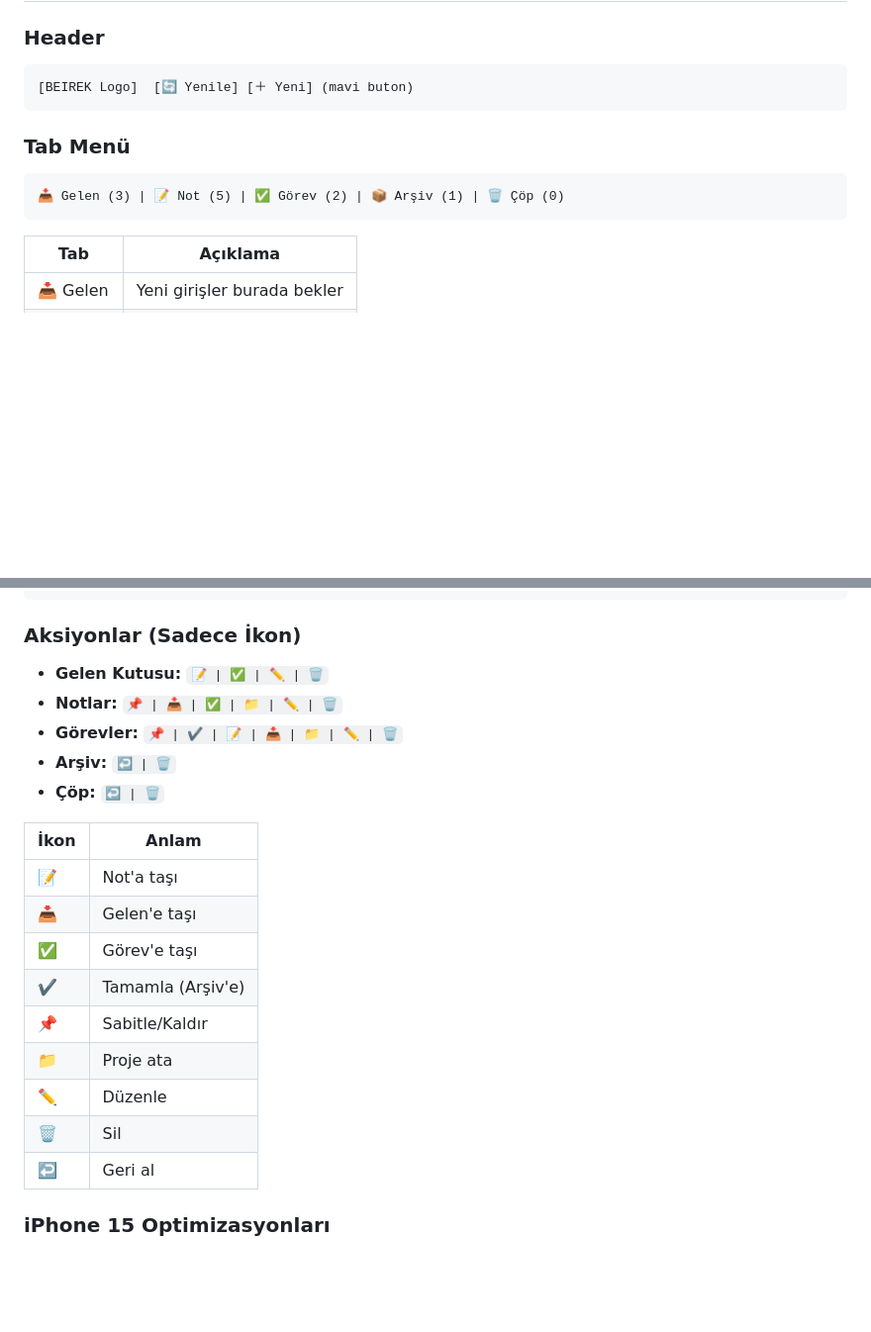
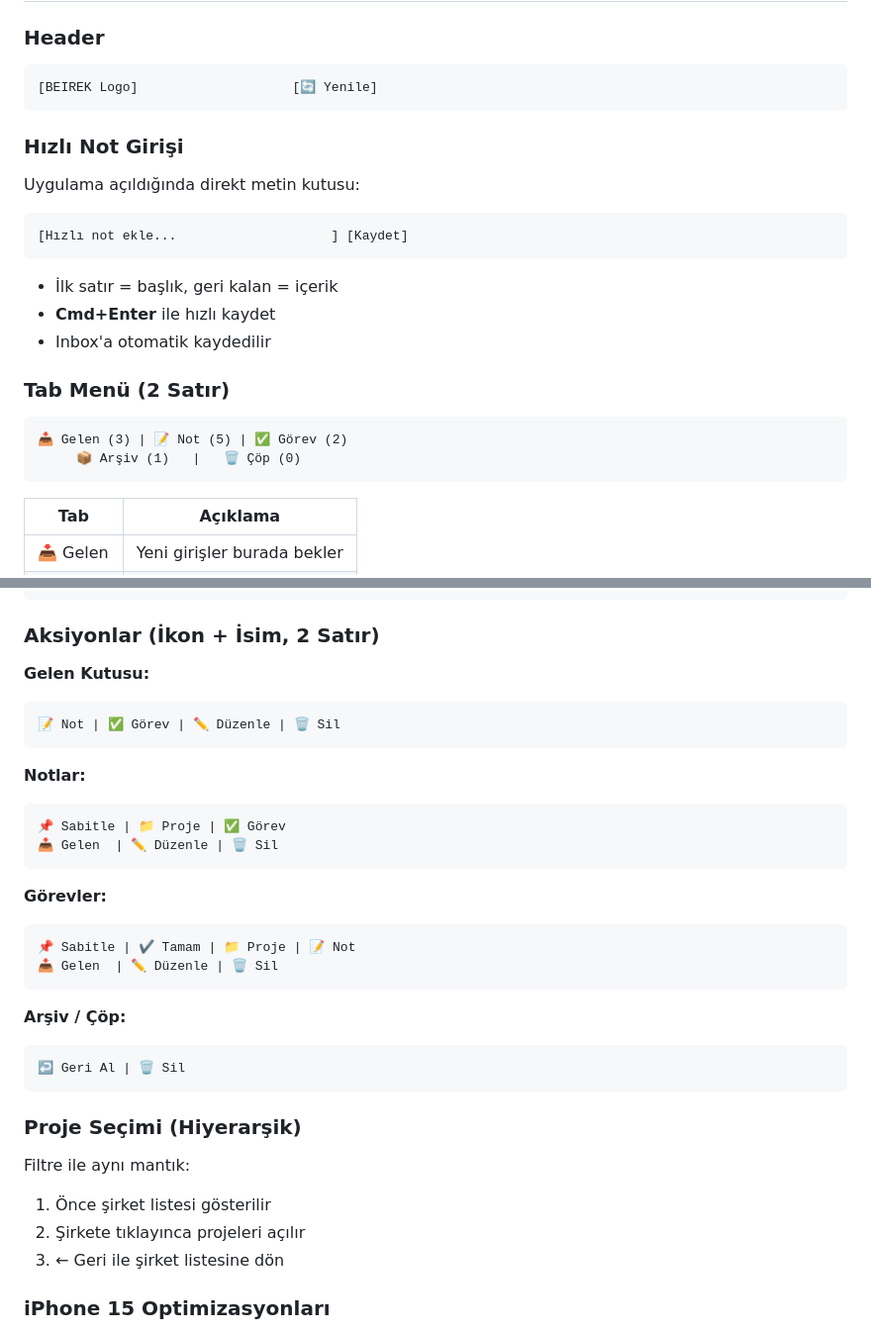
Before and after one commit to aliyilmazq/alylmz-kisisel-not-defterim, a Markdown page: rules.md, 2 parts joined by grey strips. Shown at 99% size. Drawn GitHub-style; blank space fills up the shorter version.

Commit message:
Update rules.md with latest features
- Quick note entry at top
- 2-row tab layout
- 2-row action buttons with labels
- Hierarchical project selection
- Performance optimizations (cache, localStorage, keep-alive)

Co-Authored-By: Claude Opus 4.5 <noreply@anthropic.com>

````diff
--- a/rules.md
+++ b/rules.md
@@ -129,13 +129,25 @@ includeItemsFromAllDrives=True
 ### Header
 
 ```
-[BEIREK Logo]  [🔄 Yenile] [＋ Yeni] (mavi buton)
+[BEIREK Logo]                    [🔄 Yenile]
 ```
 
-### Tab Menü
+### Hızlı Not Girişi
+
+Uygulama açıldığında direkt metin kutusu:
+```
+[Hızlı not ekle...                    ] [Kaydet]
+```
+
+- İlk satır = başlık, geri kalan = içerik
+- **Cmd+Enter** ile hızlı kaydet
+- Inbox'a otomatik kaydedilir
+
+### Tab Menü (2 Satır)
 
 ```
-📥 Gelen (3) | 📝 Not (5) | ✅ Görev (2) | 📦 Arşiv (1) | 🗑️ Çöp (0)
+📥 Gelen (3) | 📝 Not (5) | ✅ Görev (2)
+     📦 Arşiv (1)   |   🗑️ Çöp (0)
 ```
 
 | Tab | Açıklama |
@@ -157,25 +169,36 @@ Açıklama (max 2 satır)
 [Aksiyon butonları]
 ```
 
-### Aksiyonlar (Sadece İkon)
+### Aksiyonlar (İkon + İsim, 2 Satır)
 
-- **Gelen Kutusu:** `📝 | ✅ | ✏️ | 🗑️`
-- **Notlar:** `📌 | 📥 | ✅ | 📁 | ✏️ | 🗑️`
-- **Görevler:** `📌 | ✔️ | 📝 | 📥 | 📁 | ✏️ | 🗑️`
-- **Arşiv:** `↩️ | 🗑️`
-- **Çöp:** `↩️ | 🗑️`
+**Gelen Kutusu:**
+```
+📝 Not | ✅ Görev | ✏️ Düzenle | 🗑️ Sil
+```
 
-| İkon | Anlam |
-|------|-------|
-| 📝 | Not'a taşı |
-| 📥 | Gelen'e taşı |
-| ✅ | Görev'e taşı |
-| ✔️ | Tamamla (Arşiv'e) |
-| 📌 | Sabitle/Kaldır |
-| 📁 | Proje ata |
-| ✏️ | Düzenle |
-| 🗑️ | Sil |
-| ↩️ | Geri al |
+**Notlar:**
+```
+📌 Sabitle | 📁 Proje | ✅ Görev
+📥 Gelen  | ✏️ Düzenle | 🗑️ Sil
+```
+
+**Görevler:**
+```
+📌 Sabitle | ✔️ Tamam | 📁 Proje | 📝 Not
+📥 Gelen  | ✏️ Düzenle | 🗑️ Sil
+```
+
+**Arşiv / Çöp:**
+```
+↩️ Geri Al | 🗑️ Sil
+```
+
+### Proje Seçimi (Hiyerarşik)
+
+Filtre ile aynı mantık:
+1. Önce şirket listesi gösterilir
+2. Şirkete tıklayınca projeleri açılır
+3. ← Geri ile şirket listesine dön
 
 ### iPhone 15 Optimizasyonları
 
````
Also changed, not shown: other parts of rules.md (+42 -0 lines).
